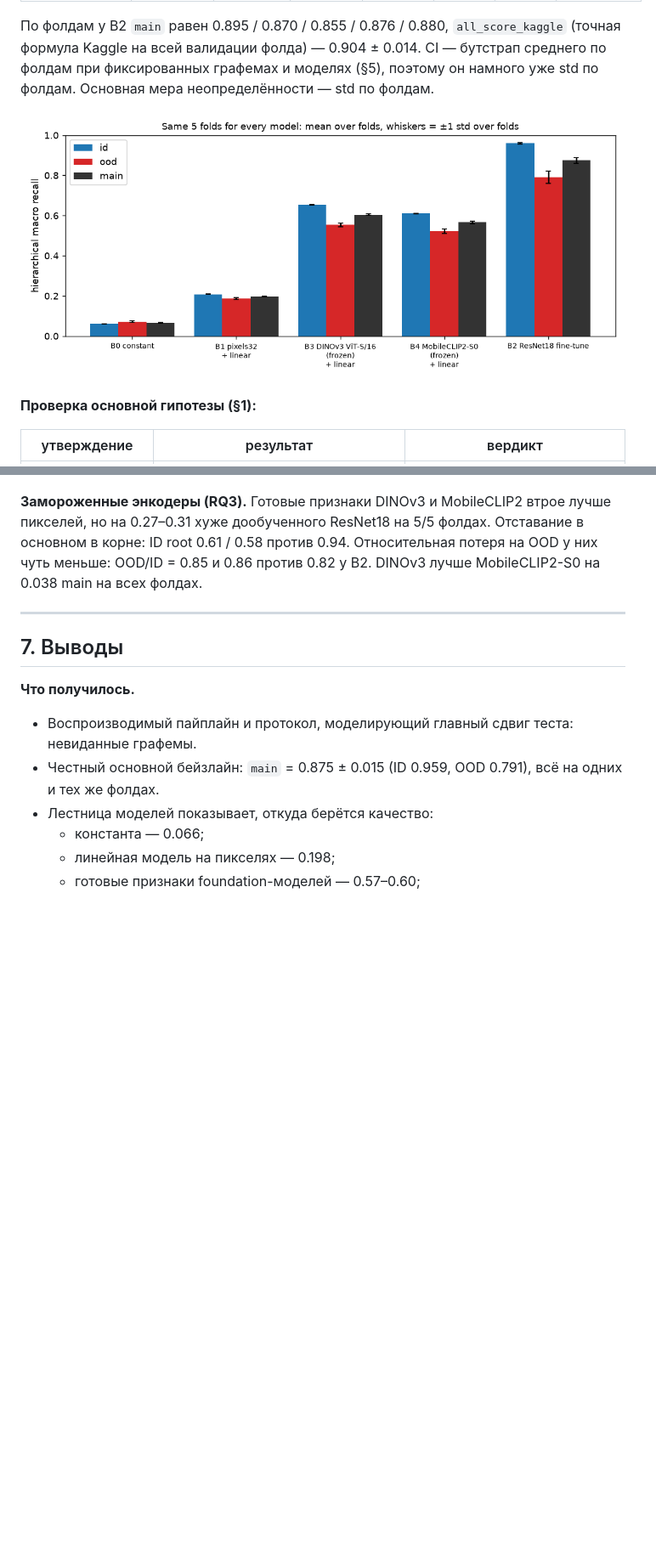
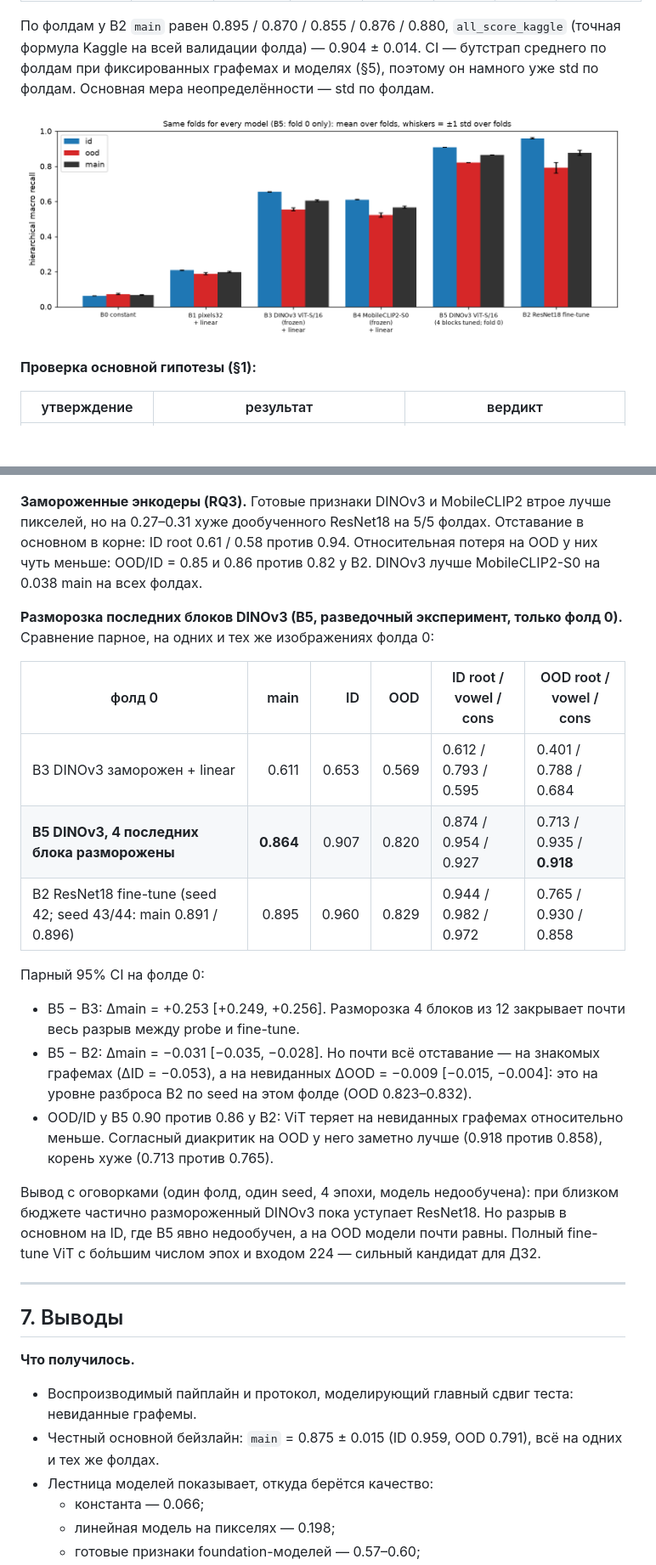
Before and after one commit to SLENSER0/bengali-grapheme-classification, a Markdown page: README.md, 2 parts joined by grey strips. Shown at 85% size. Drawn GitHub-style; pictures changed too: reports/figures/res_model_comparison.png; blank space fills up the shorter version.

```diff
--- a/README.md
+++ b/README.md
@@ -336,6 +341,21 @@ $$R = \frac{2\,R_{root} + R_{vowel} + R_{cons}}{4}.$$
 
 **Замороженные энкодеры (RQ3).** Готовые признаки DINOv3 и MobileCLIP2 втрое лучше пикселей, но на 0.27–0.31 хуже дообученного ResNet18 на 5/5 фолдах. Отставание в основном в корне: ID root 0.61 / 0.58 против 0.94. Относительная потеря на OOD у них чуть меньше: OOD/ID = 0.85 и 0.86 против 0.82 у B2. DINOv3 лучше MobileCLIP2-S0 на 0.038 main на всех фолдах.
 
+**Разморозка последних блоков DINOv3 (B5, разведочный эксперимент, только фолд 0).** Сравнение парное, на одних и тех же изображениях фолда 0:
+
+| фолд 0 | main | ID | OOD | ID root / vowel / cons | OOD root / vowel / cons |
+|---|---:|---:|---:|---|---|
+| B3 DINOv3 заморожен + linear | 0.611 | 0.653 | 0.569 | 0.612 / 0.793 / 0.595 | 0.401 / 0.788 / 0.684 |
+| **B5 DINOv3, 4 последних блока разморожены** | **0.864** | 0.907 | 0.820 | 0.874 / 0.954 / 0.927 | 0.713 / 0.935 / **0.918** |
+| B2 ResNet18 fine-tune (seed 42; seed 43/44: main 0.891 / 0.896) | 0.895 | 0.960 | 0.829 | 0.944 / 0.982 / 0.972 | 0.765 / 0.930 / 0.858 |
+
+Парный 95% CI на фолде 0:
+- B5 − B3: Δmain = +0.253 [+0.249, +0.256]. Разморозка 4 блоков из 12 закрывает почти весь разрыв между probe и fine-tune.
+- B5 − B2: Δmain = −0.031 [−0.035, −0.028]. Но почти всё отставание — на знакомых графемах (ΔID = −0.053), а на невиданных ΔOOD = −0.009 [−0.015, −0.004]: это на уровне разброса B2 по seed на этом фолде (OOD 0.823–0.832).
+- OOD/ID у B5 0.90 против 0.86 у B2: ViT теряет на невиданных графемах относительно меньше. Согласный диакритик на OOD у него заметно лучше (0.918 против 0.858), корень хуже (0.713 против 0.765).
+
+Вывод с оговорками (один фолд, один seed, 4 эпохи, модель недообучена): при близком бюджете частично размороженный DINOv3 пока уступает ResNet18. Но разрыв в основном на ID, где B5 явно недообучен, а на OOD модели почти равны. Полный fine-tune ViT с бо́льшим числом эпох и входом 224 — сильный кандидат для ДЗ2.
+
 ---
 
 ## 7. Выводы
```
Also changed, not shown: other parts of README.md (+10 -4 lines), results/summary.md (+3 -0 lines), 13 other files.
